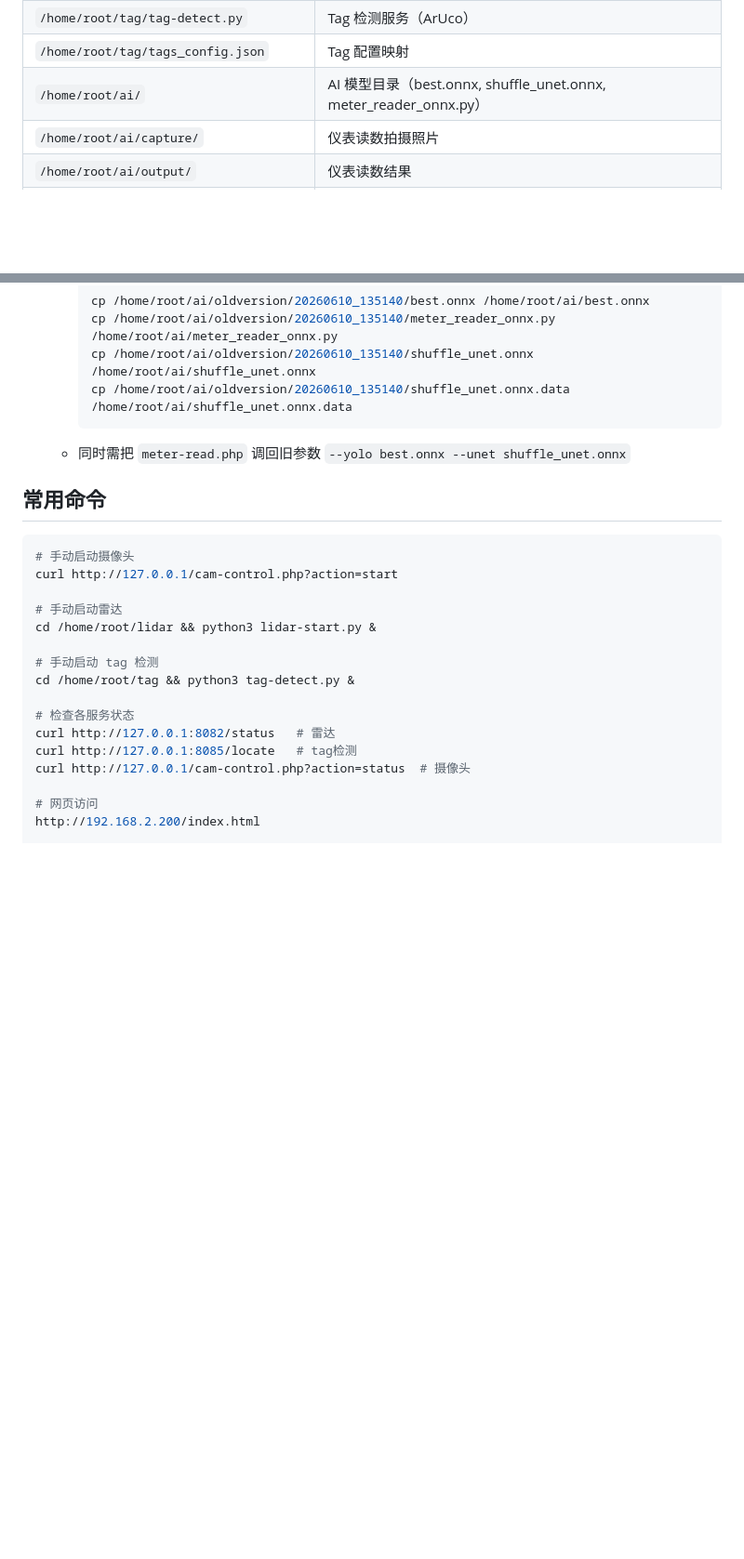
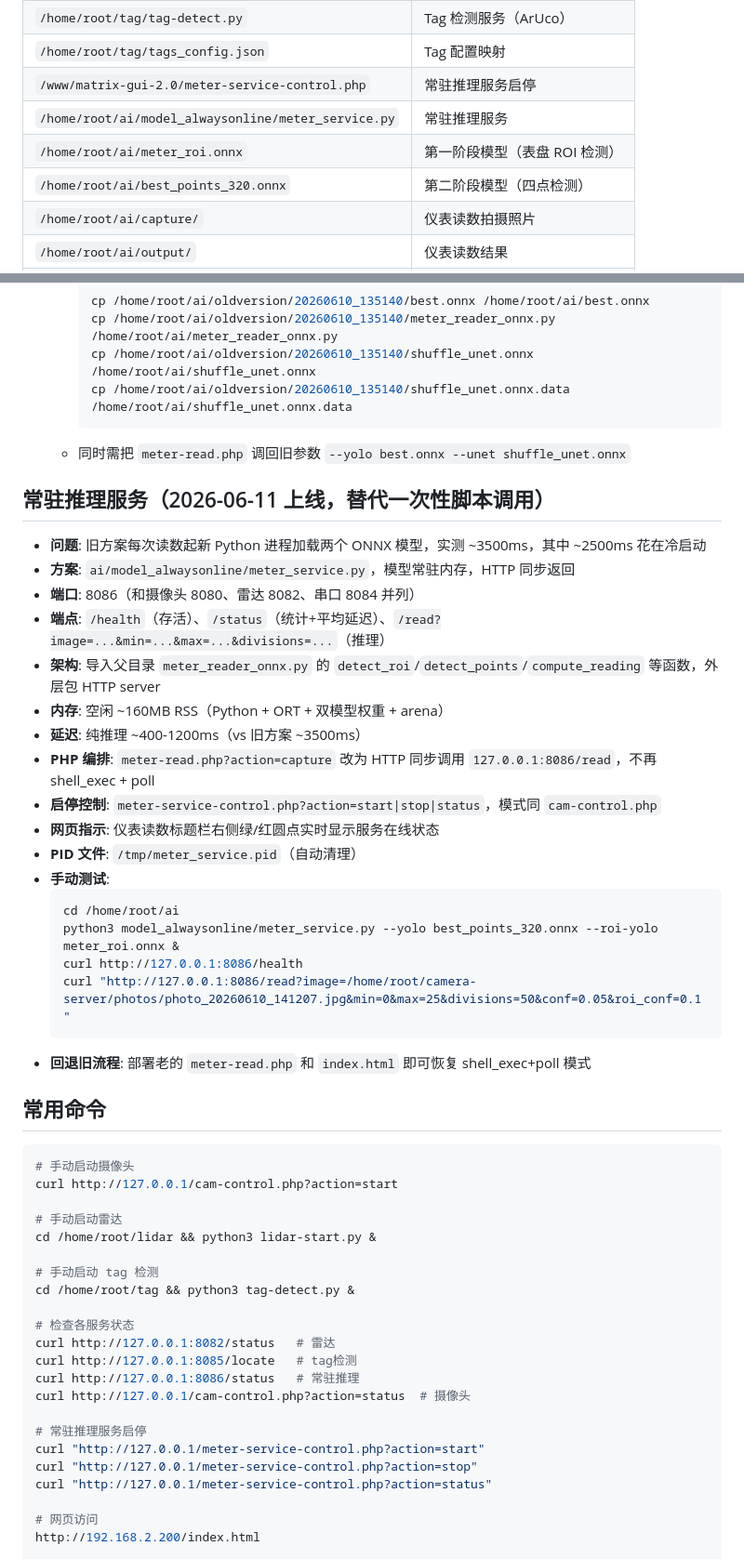
Before and after one commit to dgzn123/RenesasRZ, a Markdown page: HANDOFF.md, 2 parts joined by grey strips. Shown at 93% size. GitHub-like rendering; blank space fills up the shorter version.

Commit message:
更新 HANDOFF 文档：常驻推理服务架构、文件分布、常用命令

````diff
--- a/HANDOFF.md
+++ b/HANDOFF.md
@@ -62,7 +64,10 @@
 | `/home/root/lidar/lidar-start.py` | 雷达服务（STL-19P） |
 | `/home/root/tag/tag-detect.py` | Tag 检测服务（ArUco） |
 | `/home/root/tag/tags_config.json` | Tag 配置映射 |
-| `/home/root/ai/` | AI 模型目录（best.onnx, shuffle_unet.onnx, meter_reader_onnx.py） |
+| `/www/matrix-gui-2.0/meter-service-control.php` | 常驻推理服务启停 |
+| `/home/root/ai/model_alwaysonline/meter_service.py` | 常驻推理服务 |
+| `/home/root/ai/meter_roi.onnx` | 第一阶段模型（表盘 ROI 检测） |
+| `/home/root/ai/best_points_320.onnx` | 第二阶段模型（四点检测） |
 | `/home/root/ai/capture/` | 仪表读数拍摄照片 |
 | `/home/root/ai/output/` | 仪表读数结果 |
 | `/tmp/capture.pid` | 摄像头进程 PID |
@@ -249,6 +254,28 @@
     ```
   - 同时需把 `meter-read.php` 调回旧参数 `--yolo best.onnx --unet shuffle_unet.onnx`
 
+## 常驻推理服务（2026-06-11 上线，替代一次性脚本调用）
+
+- **问题**: 旧方案每次读数起新 Python 进程加载两个 ONNX 模型，实测 ~3500ms，其中 ~2500ms 花在冷启动
+- **方案**: `ai/model_alwaysonline/meter_service.py`，模型常驻内存，HTTP 同步返回
+- **端口**: 8086（和摄像头 8080、雷达 8082、串口 8084 并列）
+- **端点**: `/health`（存活）、`/status`（统计+平均延迟）、`/read?image=...&min=...&max=...&divisions=...`（推理）
+- **架构**: 导入父目录 `meter_reader_onnx.py` 的 `detect_roi`/`detect_points`/`compute_reading` 等函数，外层包 HTTP server
+- **内存**: 空闲 ~160MB RSS（Python + ORT + 双模型权重 + arena）
+- **延迟**: 纯推理 ~400-1200ms（vs 旧方案 ~3500ms）
+- **PHP 编排**: `meter-read.php?action=capture` 改为 HTTP 同步调用 `127.0.0.1:8086/read`，不再 shell_exec + poll
+- **启停控制**: `meter-service-control.php?action=start|stop|status`，模式同 `cam-control.php`
+- **网页指示**: 仪表读数标题栏右侧绿/红圆点实时显示服务在线状态
+- **PID 文件**: `/tmp/meter_service.pid`（自动清理）
+- **手动测试**:
+  ```bash
+  cd /home/root/ai
+  python3 model_alwaysonline/meter_service.py --yolo best_points_320.onnx --roi-yolo meter_roi.onnx &
+  curl http://127.0.0.1:8086/health
+  curl "http://127.0.0.1:8086/read?image=/home/root/camera-server/photos/photo_20260610_141207.jpg&min=0&max=25&divisions=50&conf=0.05&roi_conf=0.1"
+  ```
+- **回退旧流程**: 部署老的 `meter-read.php` 和 `index.html` 即可恢复 shell_exec+poll 模式
+
 ## 常用命令
 
 ```bash
@@ -264,7 +291,13 @@ cd /home/root/tag && python3 tag-detect.py &
 # 检查各服务状态
 curl http://127.0.0.1:8082/status   # 雷达
 curl http://127.0.0.1:8085/locate   # tag检测
+curl http://127.0.0.1:8086/status   # 常驻推理
 curl http://127.0.0.1/cam-control.php?action=status  # 摄像头
+
+# 常驻推理服务启停
+curl "http://127.0.0.1/meter-service-control.php?action=start"
+curl "http://127.0.0.1/meter-service-control.php?action=stop"
+curl "http://127.0.0.1/meter-service-control.php?action=status"
 
 # 网页访问
 http://192.168.2.200/index.html
````
Also changed, not shown: other parts of HANDOFF.md (+2 -0 lines).
